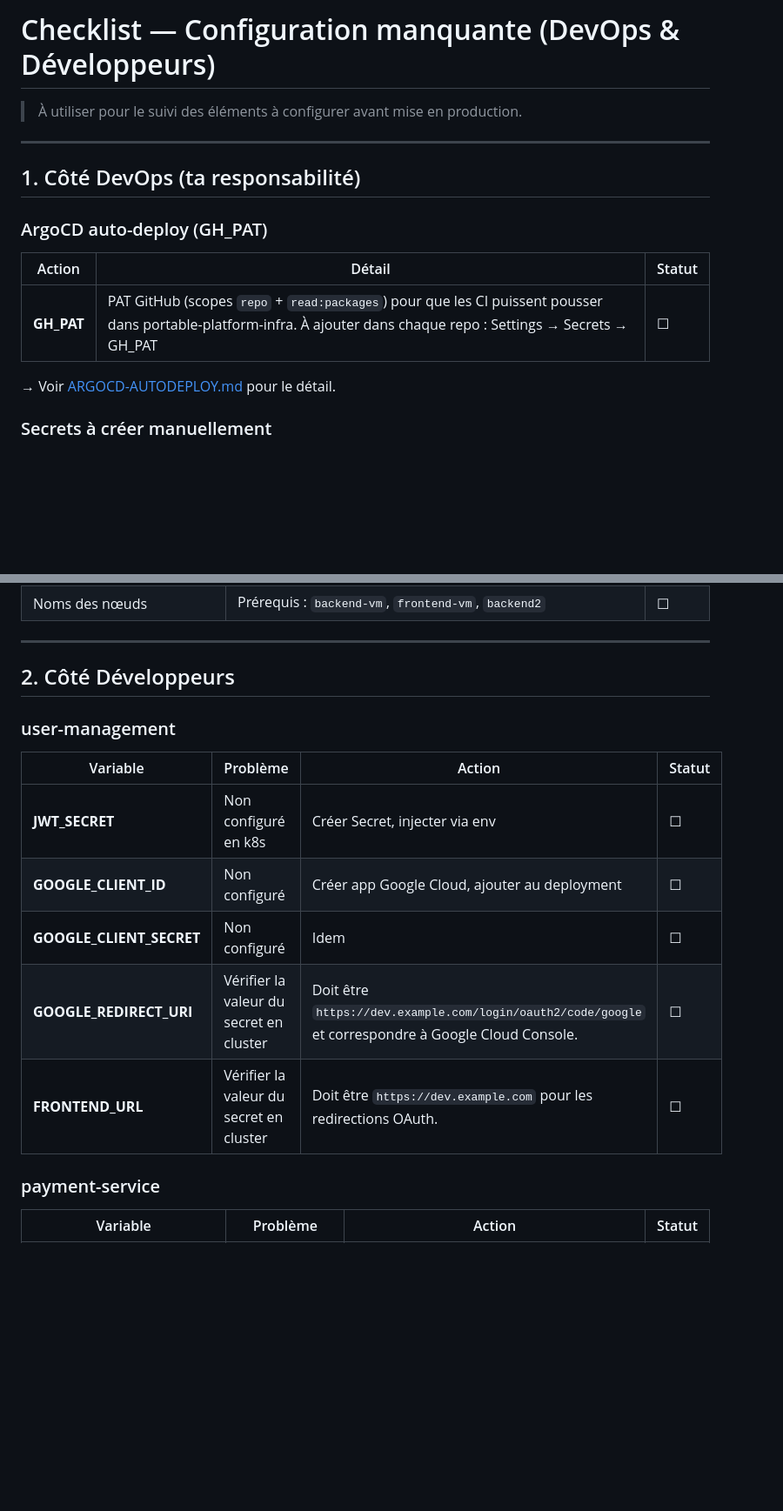
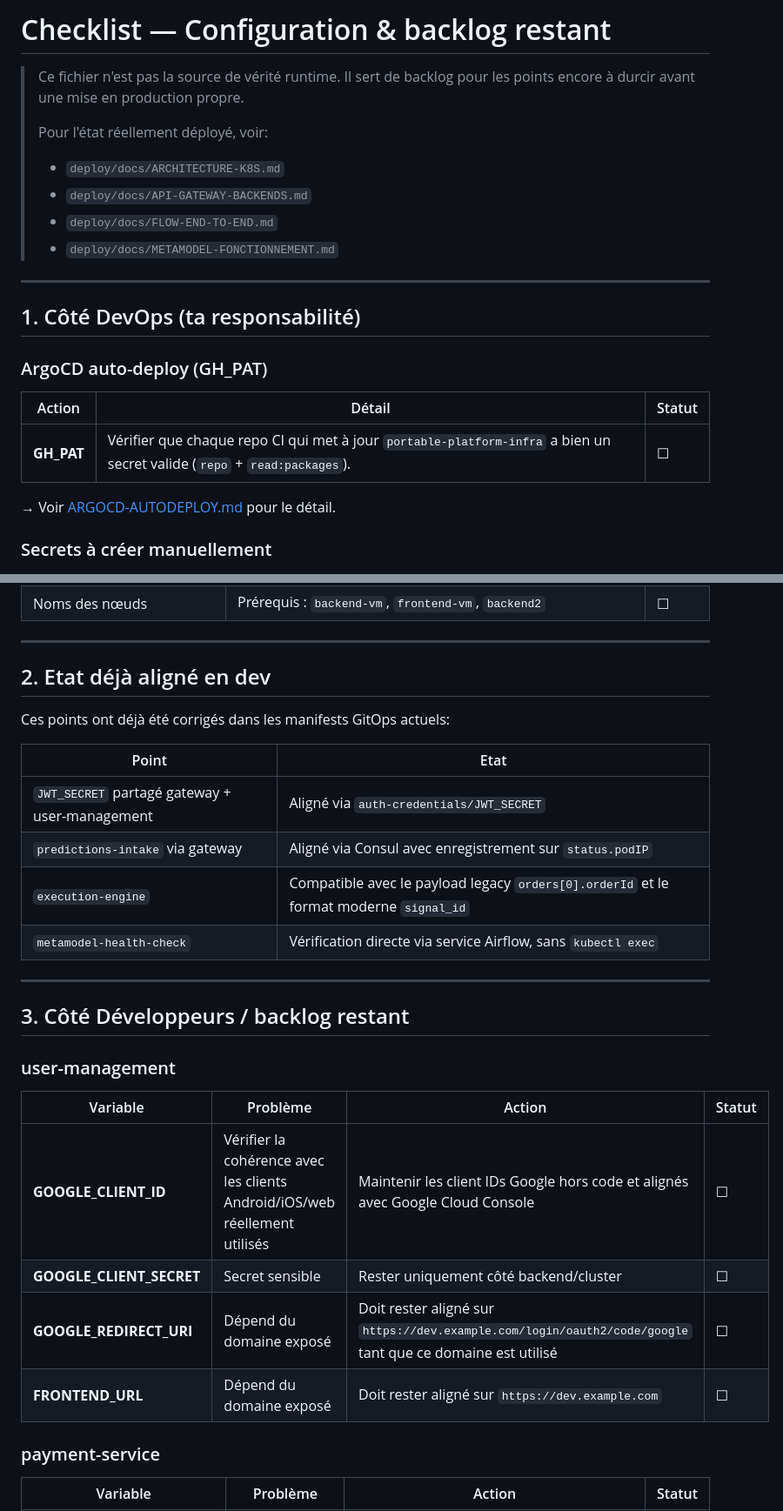
Before and after one commit to omar1111eamsa/portable-platform-infra, a Markdown page: deploy/k8s/CHECKLIST.md, 2 parts joined by grey strips. Shown at 87% size. Drawn GitHub-style; blank space fills up the shorter version.

Commit message:
docs: remove duplicate deploy readme and refresh checklist

```diff
--- a/deploy/k8s/CHECKLIST.md
+++ b/deploy/k8s/CHECKLIST.md
@@ -1,6 +1,12 @@
-# Checklist — Configuration manquante (DevOps & Développeurs)
+# Checklist — Configuration & backlog restant
 
-> À utiliser pour le suivi des éléments à configurer avant mise en production.
+> Ce fichier n'est pas la source de vérité runtime. Il sert de backlog pour les points encore à durcir avant une mise en production propre.
+>
+> Pour l'état réellement déployé, voir:
+> - `deploy/docs/ARCHITECTURE-K8S.md`
+> - `deploy/docs/API-GATEWAY-BACKENDS.md`
+> - `deploy/docs/FLOW-END-TO-END.md`
+> - `deploy/docs/METAMODEL-FONCTIONNEMENT.md`
 
 ---
 
@@ -10,7 +16,7 @@
 
 | Action | Détail | Statut |
 |--------|--------|--------|
-| **GH_PAT** | PAT GitHub (scopes `repo` + `read:packages`) pour que les CI puissent pousser dans portable-platform-infra. À ajouter dans chaque repo : Settings → Secrets → GH_PAT | ☐ |
+| **GH_PAT** | Vérifier que chaque repo CI qui met à jour `portable-platform-infra` a bien un secret valide (`repo` + `read:packages`). | ☐ |
 
 → Voir [ARGOCD-AUTODEPLOY.md](../argocd/ARGOCD-AUTODEPLOY.md) pour le détail.
 
@@ -35,17 +41,29 @@
 
 ---
 
-## 2. Côté Développeurs
+## 2. Etat déjà aligné en dev
+
+Ces points ont déjà été corrigés dans les manifests GitOps actuels:
+
+| Point | Etat |
+|-------|------|
+| `JWT_SECRET` partagé gateway + user-management | Aligné via `auth-credentials/JWT_SECRET` |
+| `predictions-intake` via gateway | Aligné via Consul avec enregistrement sur `status.podIP` |
+| `execution-engine` | Compatible avec le payload legacy `orders[0].orderId` et le format moderne `signal_id` |
+| `metamodel-health-check` | Vérification directe via service Airflow, sans `kubectl exec` |
+
+---
+
+## 3. Côté Développeurs / backlog restant
 
 ### user-management
 
 | Variable | Problème | Action | Statut |
 |----------|----------|--------|--------|
-| **JWT_SECRET** | Non configuré en k8s | Créer Secret, injecter via env | ☐ |
-| **GOOGLE_CLIENT_ID** | Non configuré | Créer app Google Cloud, ajouter au deployment | ☐ |
-| **GOOGLE_CLIENT_SECRET** | Non configuré | Idem | ☐ |
-| **GOOGLE_REDIRECT_URI** | Vérifier la valeur du secret en cluster | Doit être `https://dev.example.com/login/oauth2/code/google` et correspondre à Google Cloud Console. | ☐ |
-| **FRONTEND_URL** | Vérifier la valeur du secret en cluster | Doit être `https://dev.example.com` pour les redirections OAuth. | ☐ |
+| **GOOGLE_CLIENT_ID** | Vérifier la cohérence avec les clients Android/iOS/web réellement utilisés | Maintenir les client IDs Google hors code et alignés avec Google Cloud Console | ☐ |
+| **GOOGLE_CLIENT_SECRET** | Secret sensible | Rester uniquement côté backend/cluster | ☐ |
+| **GOOGLE_REDIRECT_URI** | Dépend du domaine exposé | Doit rester aligné sur `https://dev.example.com/login/oauth2/code/google` tant que ce domaine est utilisé | ☐ |
+| **FRONTEND_URL** | Dépend du domaine exposé | Doit rester aligné sur `https://dev.example.com` | ☐ |
 
 ### payment-service
 
```
Also changed, not shown: other parts of deploy/k8s/CHECKLIST.md (+7 -5 lines), deploy/README.md (deleted, +0 -62 lines).
